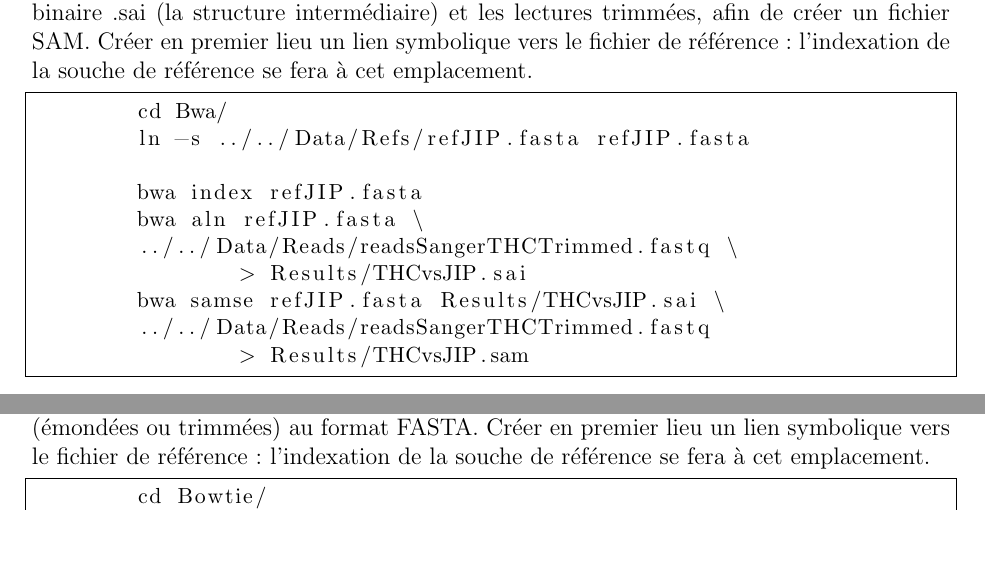
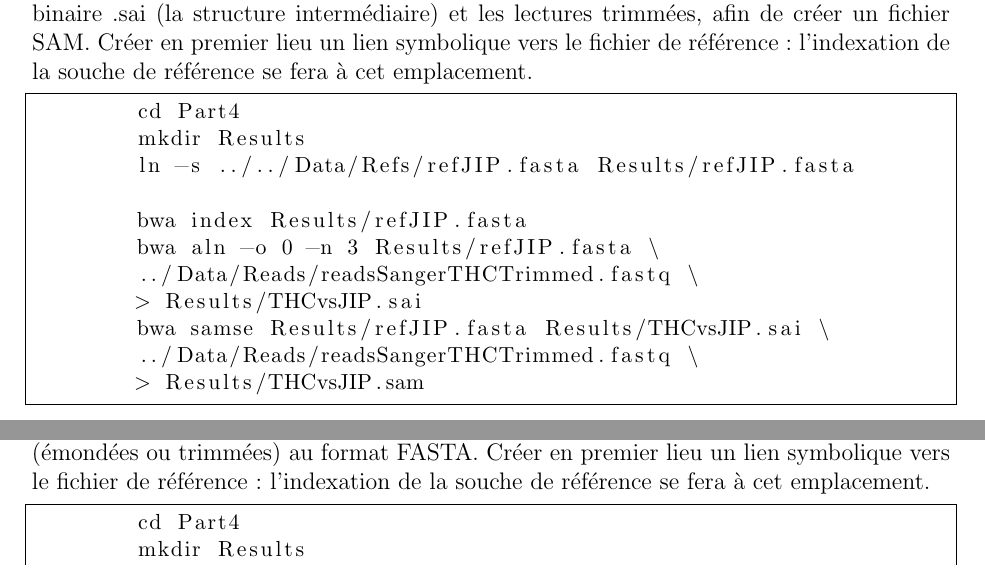
Before and after one commit to vloux/NGS, a LaTeX document (TPNGS.tex): two parts of page 4 of 6 before the commit and two parts of page 4 of 7 after it, joined at a grey line, cut so that both start at the same text, the shorter picture padded with empty space. Compiled offline with pdfLaTeX.

Commit message:
corrections

```diff
--- a/TPNGS.tex
+++ b/TPNGS.tex
@@ -183,16 +188,17 @@ Passer dans le répertoire \verb=Part4=. \verb=Velvet= peut s'aider d'une réfé
 Créer en premier lieu un lien symbolique vers le fichier de référence : l'indexation de la souche de référence se fera à cet emplacement.
 
 \begin{lstlisting}
-	cd Bwa/
-	ln -s ../../Data/Refs/refJIP.fasta refJIP.fasta
+	cd Part4
+	mkdir Results
+	ln -s ../../Data/Refs/refJIP.fasta Results/refJIP.fasta
 
-	bwa index refJIP.fasta
-	bwa aln refJIP.fasta \
-	../../Data/Reads/readsSangerTHCTrimmed.fastq \
-		> Results/THCvsJIP.sai
-	bwa samse refJIP.fasta Results/THCvsJIP.sai \
-	../../Data/Reads/readsSangerTHCTrimmed.fastq
-		> Results/THCvsJIP.sam
+	bwa index Results/refJIP.fasta
+	bwa aln -o 0 -n 3 Results/refJIP.fasta \
+	../Data/Reads/readsSangerTHCTrimmed.fastq \
+	> Results/THCvsJIP.sai
+	bwa samse Results/refJIP.fasta Results/THCvsJIP.sai \
+	../Data/Reads/readsSangerTHCTrimmed.fastq \
+	> Results/THCvsJIP.sam
 \end{lstlisting}
 
 \subsubsection{\tt{Bowtie}}
@@ -200,6 +206,7 @@ Créer en premier lieu un lien symbolique vers le fichier de référence : l'ind
 Créer en premier lieu un lien symbolique vers le fichier de référence : l'indexation de la souche de référence se fera à cet emplacement.
 
 \begin{lstlisting}
-	cd Bowtie/
-	ln -s ../../Data/Refs/refJIP.fasta refJIP.fasta
+	cd Part4
+	mkdir Results
+	ln -s ../../Data/Refs/refJIP.fasta Results/refJIP.fasta
 
```
Also changed, not shown: TPNGS.tex (27 more changed lines).
